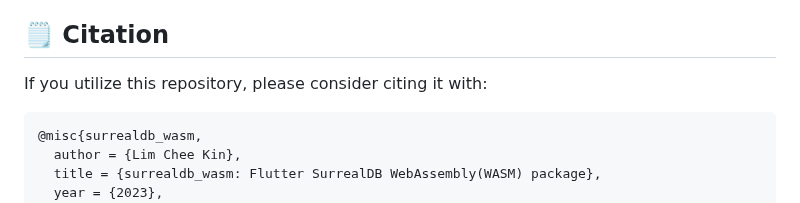
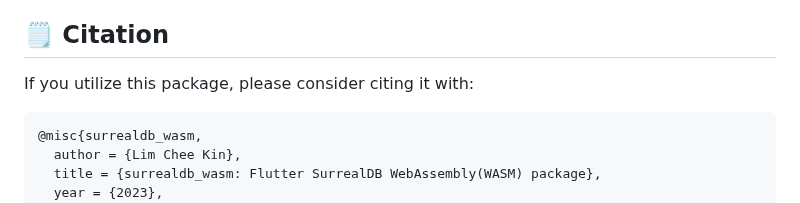
Before and after one commit to limcheekin/surrealdb_wasm, a Markdown page: README.md, the part around one of its changes. Rendered like a GitHub page.

````diff
--- a/README.md
+++ b/README.md
@@ -104,7 +104,7 @@ This project is licensed under the terms of the MIT license.
 
 ## 🗒️ Citation
 
-If you utilize this repository, please consider citing it with:
+If you utilize this package, please consider citing it with:
 
 ```
 @misc{surrealdb_wasm,
````
Also changed, not shown: other parts of README.md (+17 -17 lines).
